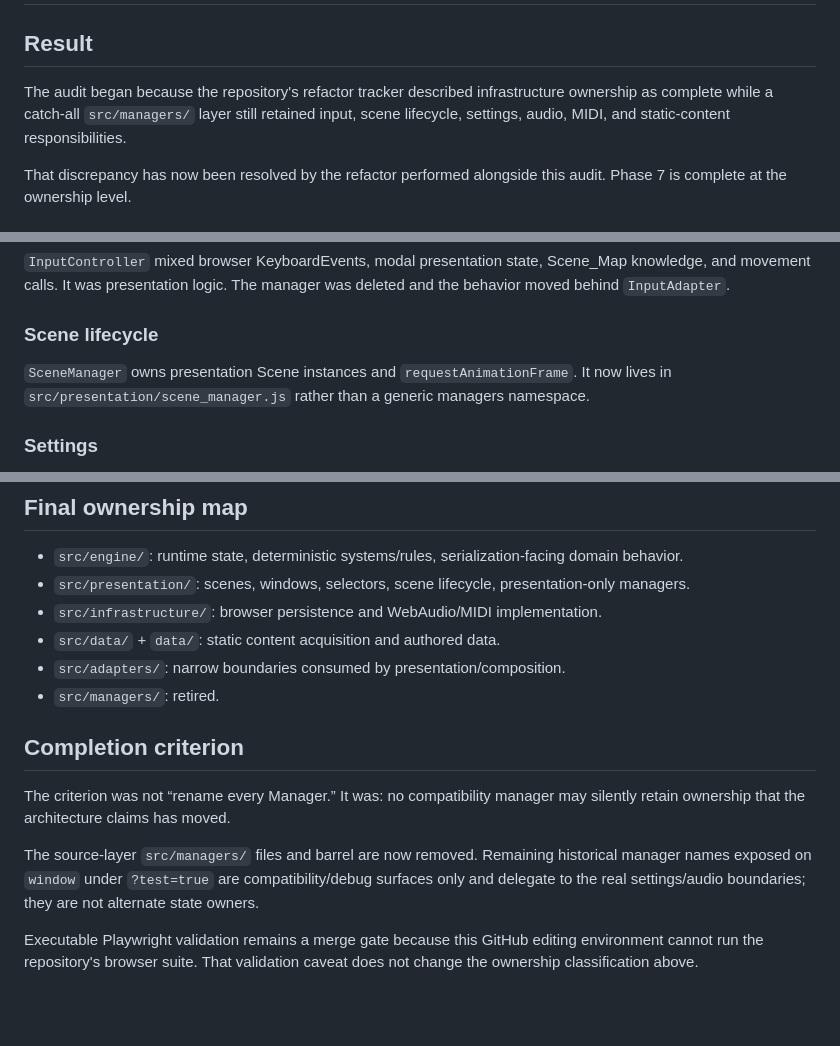
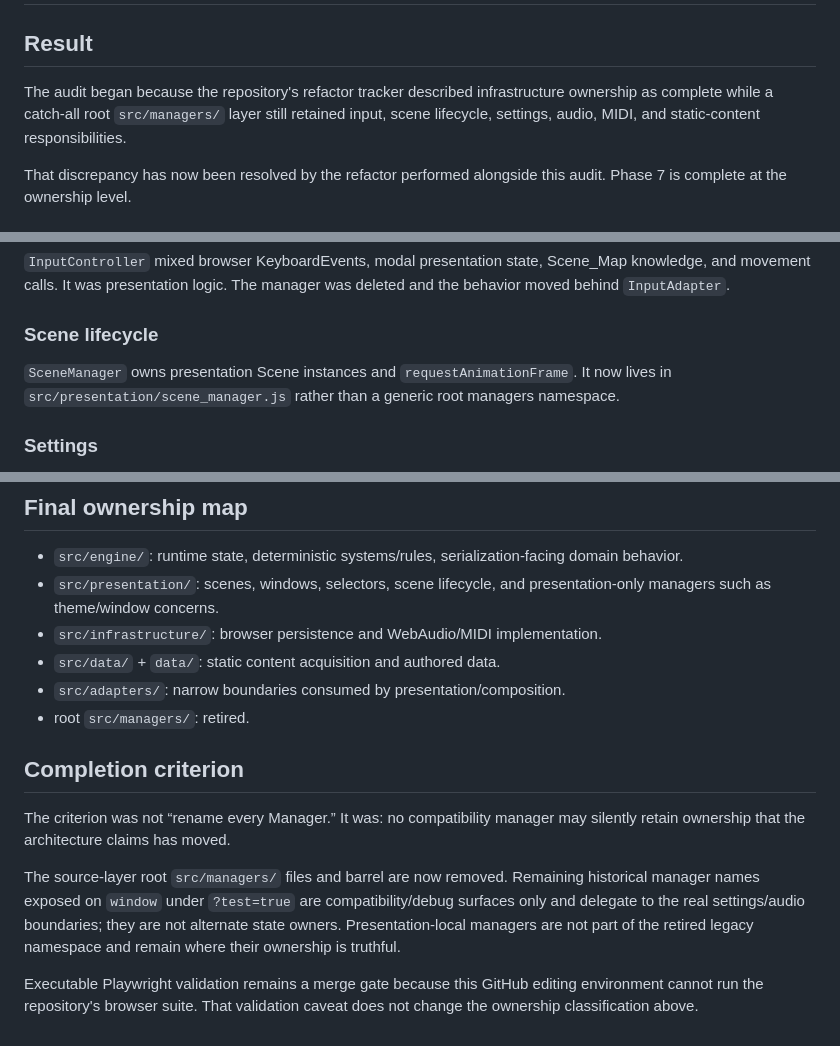
Before and after one commit to JosephSerUSP/Stillnight-Win3.1, a Markdown page: doc/refactor-audit-2026-08.md, 3 parts joined by grey strips. Drawn GitHub-style; blank space fills up the shorter version.

Commit message:
docs: clarify legacy root managers retirement

```diff
--- a/doc/refactor-audit-2026-08.md
+++ b/doc/refactor-audit-2026-08.md
@@ -2,7 +2,7 @@
 
 ## Result
 
-The audit began because the repository's refactor tracker described infrastructure ownership as complete while a catch-all `src/managers/` layer still retained input, scene lifecycle, settings, audio, MIDI, and static-content responsibilities.
+The audit began because the repository's refactor tracker described infrastructure ownership as complete while a catch-all root `src/managers/` layer still retained input, scene lifecycle, settings, audio, MIDI, and static-content responsibilities.
 
 That discrepancy has now been resolved by the refactor performed alongside this audit. Phase 7 is complete at the ownership level.
 
@@ -15,7 +15,7 @@ Battle, exploration, interpreter, progression/effects/traits/encounters already
 `InputController` mixed browser KeyboardEvents, modal presentation state, Scene_Map knowledge, and movement calls. It was presentation logic. The manager was deleted and the behavior moved behind `InputAdapter`.
 
 ### Scene lifecycle
-`SceneManager` owns presentation Scene instances and `requestAnimationFrame`. It now lives in `src/presentation/scene_manager.js` rather than a generic managers namespace.
+`SceneManager` owns presentation Scene instances and `requestAnimationFrame`. It now lives in `src/presentation/scene_manager.js` rather than a generic root managers namespace.
 
 ### Settings
 `src/infrastructure/settings.js` separates settings state from its localStorage repository. Runtime code consumes `SettingsAdapter` or an injected settings contract. The old source-layer `ConfigManager` class is deleted; only a browser test/debug compatibility object preserves the historical `window.ConfigManager` shape.
@@ -32,16 +32,16 @@ The old DataManager had ceased to be a runtime service after audio bootstrap was
 ## Final ownership map
 
 - `src/engine/`: runtime state, deterministic systems/rules, serialization-facing domain behavior.
-- `src/presentation/`: scenes, windows, selectors, scene lifecycle, presentation-only managers.
+- `src/presentation/`: scenes, windows, selectors, scene lifecycle, and presentation-only managers such as theme/window concerns.
 - `src/infrastructure/`: browser persistence and WebAudio/MIDI implementation.
 - `src/data/` + `data/`: static content acquisition and authored data.
 - `src/adapters/`: narrow boundaries consumed by presentation/composition.
-- `src/managers/`: retired.
+- root `src/managers/`: retired.
 
 ## Completion criterion
 
 The criterion was not “rename every Manager.” It was: no compatibility manager may silently retain ownership that the architecture claims has moved.
 
-The source-layer `src/managers/` files and barrel are now removed. Remaining historical manager names exposed on `window` under `?test=true` are compatibility/debug surfaces only and delegate to the real settings/audio boundaries; they are not alternate state owners.
+The source-layer root `src/managers/` files and barrel are now removed. Remaining historical manager names exposed on `window` under `?test=true` are compatibility/debug surfaces only and delegate to the real settings/audio boundaries; they are not alternate state owners. Presentation-local managers are not part of the retired legacy namespace and remain where their ownership is truthful.
 
 Executable Playwright validation remains a merge gate because this GitHub editing environment cannot run the repository's browser suite. That validation caveat does not change the ownership classification above.
```
